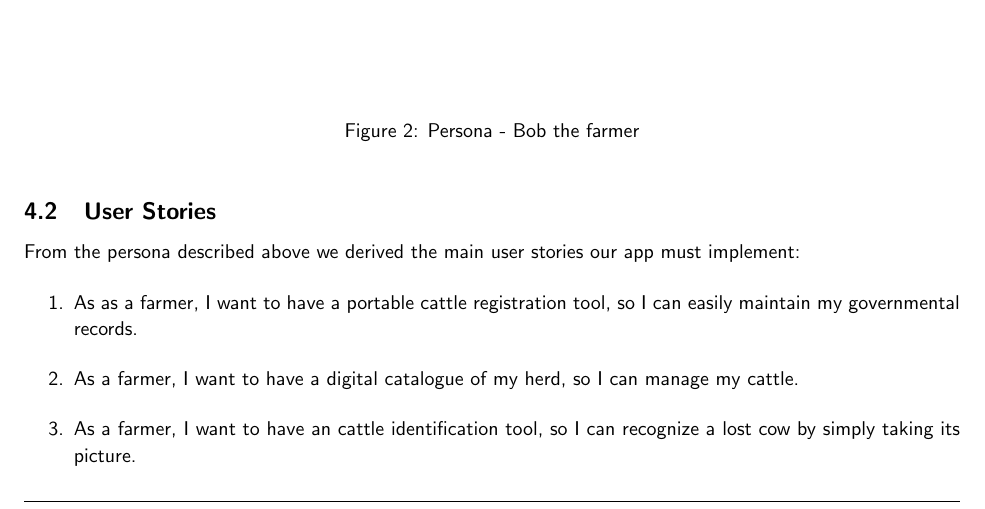
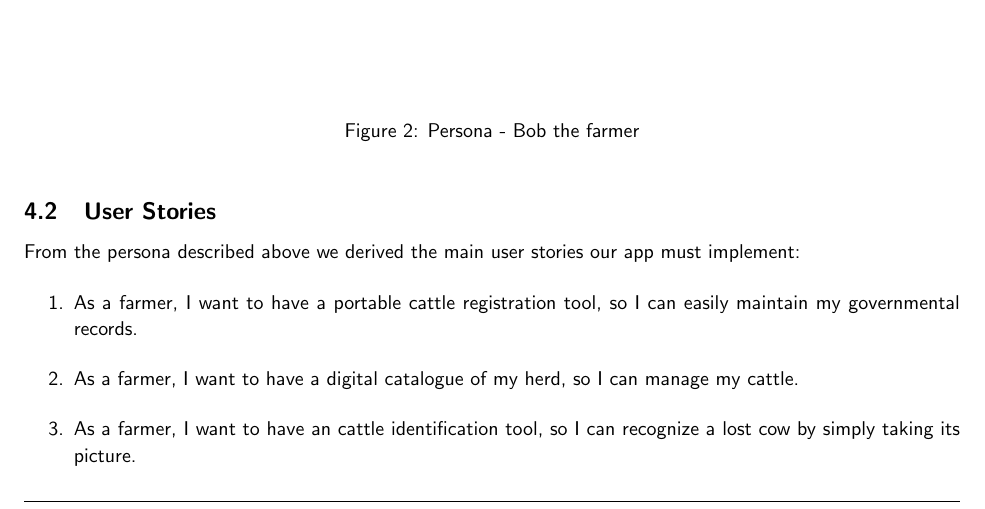
Before and after one commit to CowHub/cowhub-documentation, a LaTeX document (report.tex, which reads tex/human_centered_design.tex): part of page 6 of 20, cut so that both start at the same text. Compiled offline with pdfLaTeX.

Commit message:
fixed typo

```diff
--- a/tex/human_centered_design.tex
+++ b/tex/human_centered_design.tex
@@ -20,7 +20,7 @@ Cowhub is built using state of the art image recognition and cloud computing tec
 \begin{subsection}{User Stories}
   From the persona described above we derived the main user stories our app must implement:
   \begin{enumerate}
-    \item As as a farmer, I want to have a portable cattle registration tool, so I can easily maintain my governmental records.
+    \item As a farmer, I want to have a portable cattle registration tool, so I can easily maintain my governmental records.
     \item As a farmer, I want to have a digital catalogue of my herd, so I can manage my cattle.
     \item As a farmer, I want to have an cattle identification tool, so I can recognize a lost cow by simply taking its picture.
   \end{enumerate}
```
